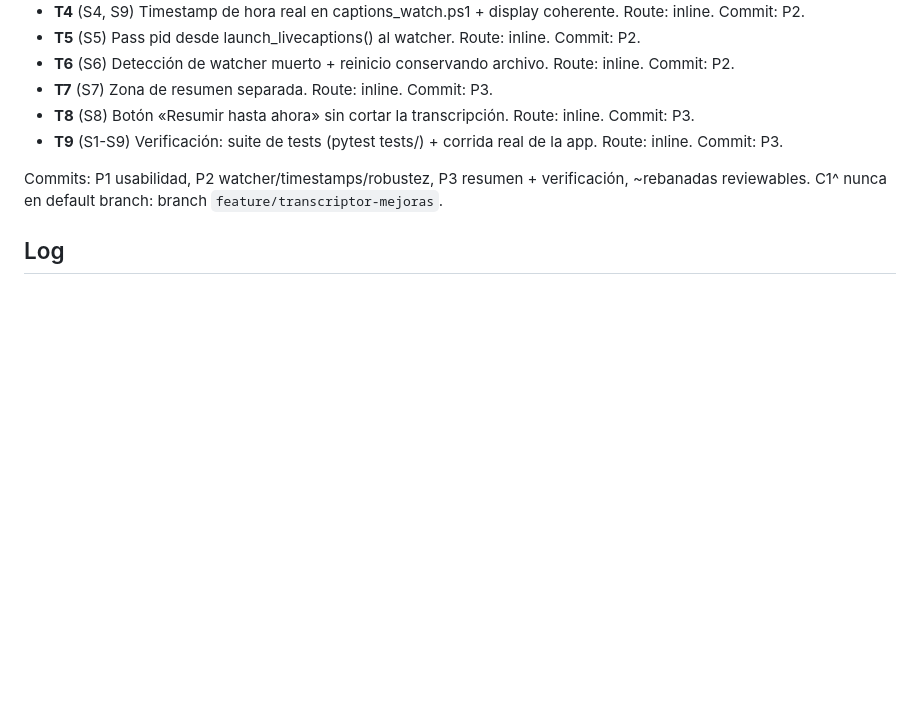
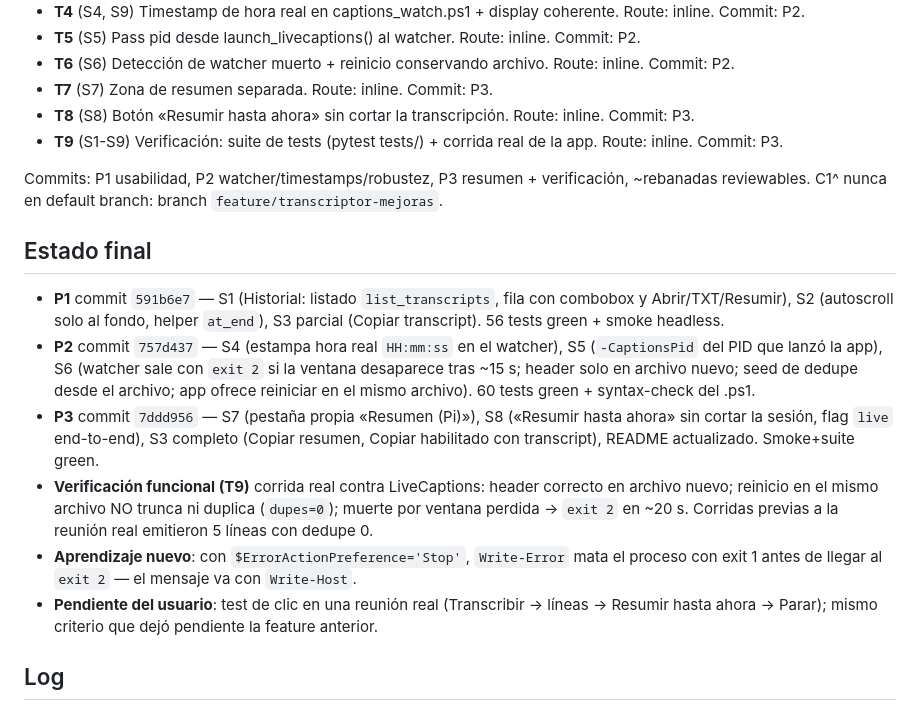
Before and after one commit to VictorQuispe0106/FreeTranscriptor, a Markdown page: odd/tasks/transcriptor-mejoras.md, the part around the change. Rendered like a GitHub page; blank space fills up the shorter version.

Commit message:
docs: record final state and functional verification for transcriptor-mejoras

```diff
--- a/odd/tasks/transcriptor-mejoras.md
+++ b/odd/tasks/transcriptor-mejoras.md
@@ -38,6 +38,27 @@ fluidez actual de la app (nunca agregar overhead en el bucle de lectura).
 Commits: P1 usabilidad, P2 watcher/timestamps/robustez, P3 resumen + verificación,
 ~rebanadas reviewables. C1^ nunca en default branch: branch `feature/transcriptor-mejoras`.
 
+## Estado final
+
+- **P1** commit `591b6e7` — S1 (Historial: listado `list_transcripts`, fila con combobox y
+  Abrir/TXT/Resumir), S2 (autoscroll solo al fondo, helper `at_end`), S3 parcial (Copiar
+  transcript). 56 tests green + smoke headless.
+- **P2** commit `757d437` — S4 (estampa hora real `HH:mm:ss` en el watcher), S5
+  (`-CaptionsPid` del PID que lanzó la app), S6 (watcher sale con `exit 2` si la ventana
+  desaparece tras ~15 s; header solo en archivo nuevo; seed de dedupe desde el archivo;
+  app ofrece reiniciar en el mismo archivo). 60 tests green + syntax-check del .ps1.
+- **P3** commit `7ddd956` — S7 (pestaña propia «Resumen (Pi)»), S8 («Resumir hasta
+  ahora» sin cortar la sesión, flag `live` end-to-end), S3 completo (Copiar resumen,
+  Copiar habilitado con transcript), README actualizado. Smoke+suite green.
+- **Verificación funcional (T9)** corrida real contra LiveCaptions: header correcto en
+  archivo nuevo; reinicio en el mismo archivo NO trunca ni duplica (`dupes=0`); muerte
+  por ventana perdida → `exit 2` en ~20 s. Corridas previas a la reunión real emitieron
+  5 líneas con dedupe 0.
+- **Aprendizaje nuevo**: con `$ErrorActionPreference='Stop'`, `Write-Error` mata el
+  proceso con exit 1 antes de llegar al `exit 2` — el mensaje va con `Write-Host`.
+- **Pendiente del usuario**: test de clic en una reunión real (Transcribir → líneas →
+  Resumir hasta ahora → Parar); mismo criterio que dejó pendiente la feature anterior.
+
 ## Log
 
 - **L1** (usuario, verbatim): «bro la app de transcripto esta fluido y funciona bien,
```
